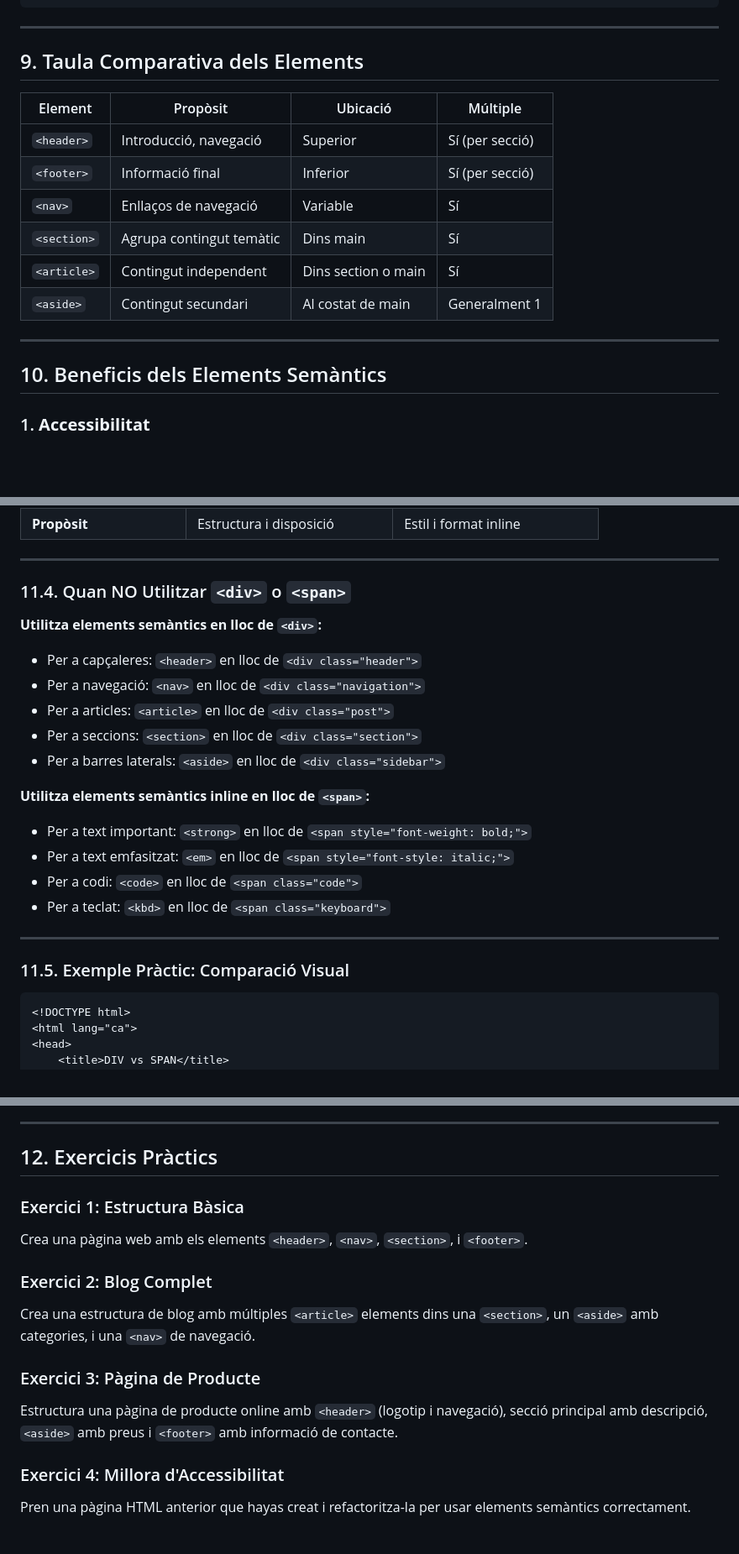
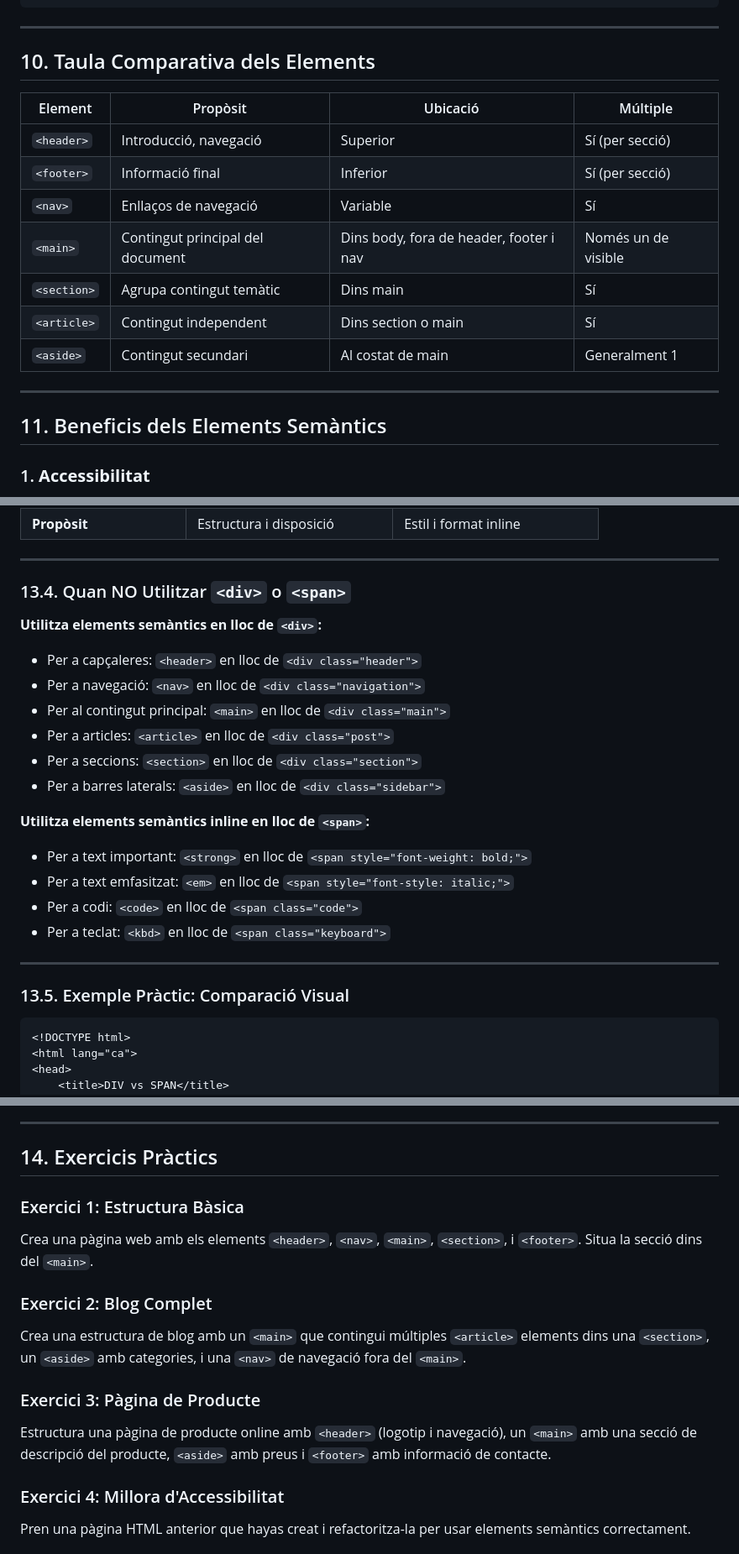
Before and after one commit to ctrl-alt-d/lm, a Markdown page: TEMA_2/html05.md, 3 parts joined by grey strips. Shown at 84% size. GitHub-like rendering; blank space fills up the shorter version.

````diff
--- a/TEMA_2/html05.md
+++ b/TEMA_2/html05.md
@@ -512,20 +555,21 @@ L'element `<aside>` representa contingut relacionat però secundari. Típicament
 
 ---
 
-## 9. Taula Comparativa dels Elements
+## 10. Taula Comparativa dels Elements
 
 | Element | Propòsit | Ubicació | Múltiple |
 |---------|----------|----------|----------|
 | `<header>` | Introducció, navegació | Superior | Sí (per secció) |
 | `<footer>` | Informació final | Inferior | Sí (per secció) |
 | `<nav>` | Enllaços de navegació | Variable | Sí |
+| `<main>` | Contingut principal del document | Dins body, fora de header, footer i nav | Només un de visible |
 | `<section>` | Agrupa contingut temàtic | Dins main | Sí |
 | `<article>` | Contingut independent | Dins section o main | Sí |
 | `<aside>` | Contingut secundari | Al costat de main | Generalment 1 |
 
 ---
 
-## 10. Beneficis dels Elements Semàntics
+## 11. Beneficis dels Elements Semàntics
 
 ### 1. **Accessibilitat**
 - Els lectors de pantalla entenen millor l'estructura
@@ -925,11 +969,12 @@ El `<span>` és un element **en línia** (inline) genèric que agrupa petit cont
 
 ---
 
-### 11.4. Quan NO Utilitzar `<div>` o `<span>`
+### 13.4. Quan NO Utilitzar `<div>` o `<span>`
 
 **Utilitza elements semàntics en lloc de `<div>`:**
 - Per a capçaleres: `<header>` en lloc de `<div class="header">`
 - Per a navegació: `<nav>` en lloc de `<div class="navigation">`
+- Per al contingut principal: `<main>` en lloc de `<div class="main">`
 - Per a articles: `<article>` en lloc de `<div class="post">`
 - Per a seccions: `<section>` en lloc de `<div class="section">`
 - Per a barres laterals: `<aside>` en lloc de `<div class="sidebar">`
@@ -942,7 +987,7 @@ El `<span>` és un element **en línia** (inline) genèric que agrupa petit cont
 
 ---
 
-### 11.5. Exemple Pràctic: Comparació Visual
+### 13.5. Exemple Pràctic: Comparació Visual
 
 ```html
 <!DOCTYPE html>
@@ -1040,16 +1085,16 @@ El `<span>` és un element **en línia** (inline) genèric que agrupa petit cont
 
 ---
 
-## 12. Exercicis Pràctics
+## 14. Exercicis Pràctics
 
 ### Exercici 1: Estructura Bàsica
-Crea una pàgina web amb els elements `<header>`, `<nav>`, `<section>`, i `<footer>`.
+Crea una pàgina web amb els elements `<header>`, `<nav>`, `<main>`, `<section>`, i `<footer>`. Situa la secció dins del `<main>`.
 
 ### Exercici 2: Blog Complet
-Crea una estructura de blog amb múltiples `<article>` elements dins una `<section>`, un `<aside>` amb categories, i una `<nav>` de navegació.
+Crea una estructura de blog amb un `<main>` que contingui múltiples `<article>` elements dins una `<section>`, un `<aside>` amb categories, i una `<nav>` de navegació fora del `<main>`.
 
 ### Exercici 3: Pàgina de Producte
-Estructura una pàgina de producte online amb `<header>` (logotip i navegació), secció principal amb descripció, `<aside>` amb preus i `<footer>` amb informació de contacte.
+Estructura una pàgina de producte online amb `<header>` (logotip i navegació), un `<main>` amb una secció de descripció del producte, `<aside>` amb preus i `<footer>` amb informació de contacte.
 
 ### Exercici 4: Millora d'Accessibilitat
 Pren una pàgina HTML anterior que hayas creat i refactoritza-la per usar elements semàntics correctament.
````
Also changed, not shown: other parts of TEMA_2/html05.md (+65 -22 lines), TEMA_2/readme.md (+1 -1 lines).
